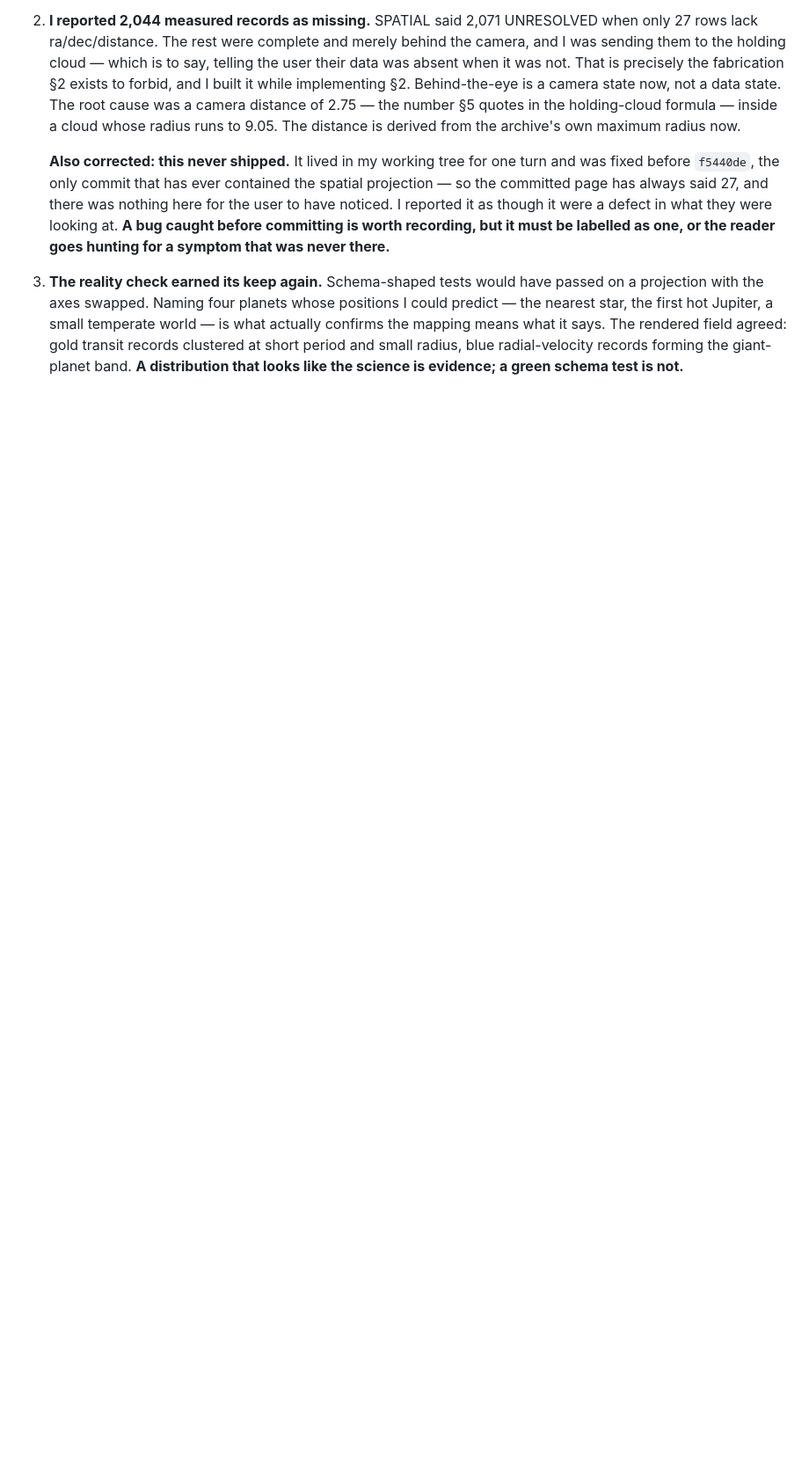
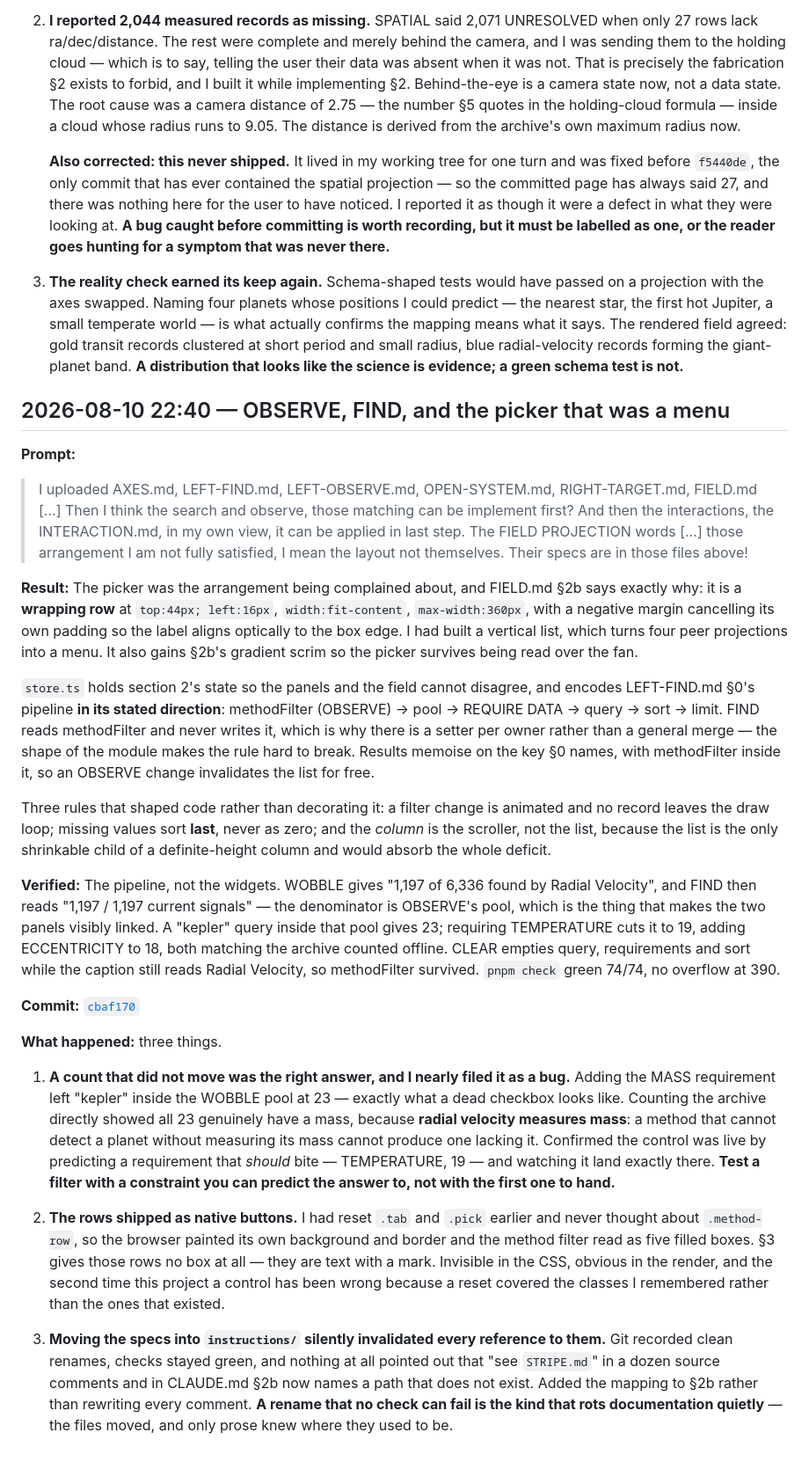
Before and after one commit to comp4020-agentic-coding-studio/comp4020-ass1-jnheinrich451-eng, a Markdown page: PROCESS_RECORD.md, the part around the change. Shown at 88% size. GitHub-like rendering; blank space fills up the shorter version.

Commit message:
Record the OBSERVE/FIND turn, and point CLAUDE.md at instructions/
The note worth keeping is the one about a count that did not move: adding the
MASS requirement left the result at 23, which is exactly what a dead checkbox
looks like, and it was correct science -- radial velocity measures mass, so
every RV record has one. Confirmed the control was live by predicting a
constraint that should bite and watching it land there.

Also: moving the specs into instructions/ invalidated every "see STRIPE.md"
reference in the source comments and in CLAUDE.md, and no check could fail on
it. §2b now states the mapping once instead.

Co-Authored-By: Claude Fable 5 <noreply@anthropic.com>

```diff
--- a/PROCESS_RECORD.md
+++ b/PROCESS_RECORD.md
@@ -1413,3 +1413,75 @@ spatial canvas, so it is genuinely drawing. `pnpm check` green 74/74.
    small radius, blue radial-velocity records forming the giant-planet band.
    **A distribution that looks like the science is evidence; a green schema test
    is not.**
+
+## 2026-08-10 22:40 — OBSERVE, FIND, and the picker that was a menu
+
+**Prompt:**
+
+> I uploaded AXES.md, LEFT-FIND.md, LEFT-OBSERVE.md, OPEN-SYSTEM.md,
+> RIGHT-TARGET.md, FIELD.md […] Then I think the search and observe, those
+> matching can be implement first? And then the interactions, the
+> INTERACTION.md, in my own view, it can be applied in last step. The FIELD
+> PROJECTION words […] those arrangement I am not fully satisfied, I mean the
+> layout not themselves. Their specs are in those files above!
+
+**Result:**
+The picker was the arrangement being complained about, and FIELD.md §2b says
+exactly why: it is a **wrapping row** at `top:44px; left:16px`, `width:fit-content`,
+`max-width:360px`, with a negative margin cancelling its own padding so the label
+aligns optically to the box edge. I had built a vertical list, which turns four
+peer projections into a menu. It also gains §2b's gradient scrim so the picker
+survives being read over the fan.
+
+`store.ts` holds section 2's state so the panels and the field cannot disagree,
+and encodes LEFT-FIND.md §0's pipeline **in its stated direction**: methodFilter
+(OBSERVE) → pool → REQUIRE DATA → query → sort → limit. FIND reads methodFilter
+and never writes it, which is why there is a setter per owner rather than a
+general merge — the shape of the module makes the rule hard to break. Results
+memoise on the key §0 names, with methodFilter inside it, so an OBSERVE change
+invalidates the list for free.
+
+Three rules that shaped code rather than decorating it: a filter change is
+animated and no record leaves the draw loop; missing values sort **last**, never
+as zero; and the *column* is the scroller, not the list, because the list is the
+only shrinkable child of a definite-height column and would absorb the whole
+deficit.
+
+**Verified:**
+The pipeline, not the widgets. WOBBLE gives "1,197 of 6,336 found by Radial
+Velocity", and FIND then reads "1,197 / 1,197 current signals" — the denominator
+is OBSERVE's pool, which is the thing that makes the two panels visibly linked.
+A "kepler" query inside that pool gives 23; requiring TEMPERATURE cuts it to 19,
+adding ECCENTRICITY to 18, both matching the archive counted offline. CLEAR
+empties query, requirements and sort while the caption still reads Radial
+Velocity, so methodFilter survived. `pnpm check` green 74/74, no overflow at 390.
+
+**Commit:** [`cbaf170`](https://github.com/comp4020-agentic-coding-studio/comp4020-ass1-jnheinrich451-eng/commit/cbaf170)
+
+**What happened:** three things.
+
+1. **A count that did not move was the right answer, and I nearly filed it as a
+   bug.** Adding the MASS requirement left "kepler" inside the WOBBLE pool at 23
+   — exactly what a dead checkbox looks like. Counting the archive directly
+   showed all 23 genuinely have a mass, because **radial velocity measures
+   mass**: a method that cannot detect a planet without measuring its mass
+   cannot produce one lacking it. Confirmed the control was live by predicting a
+   requirement that *should* bite — TEMPERATURE, 19 — and watching it land
+   exactly there. **Test a filter with a constraint you can predict the answer
+   to, not with the first one to hand.**
+
+2. **The rows shipped as native buttons.** I had reset `.tab` and `.pick`
+   earlier and never thought about `.method-row`, so the browser painted its own
+   background and border and the method filter read as five filled boxes.
+   §3 gives those rows no box at all — they are text with a mark. Invisible in
+   the CSS, obvious in the render, and the second time this project a control
+   has been wrong because a reset covered the classes I remembered rather than
+   the ones that existed.
+
+3. **Moving the specs into `instructions/` silently invalidated every reference
+   to them.** Git recorded clean renames, checks stayed green, and nothing at
+   all pointed out that "see `STRIPE.md`" in a dozen source comments and in
+   CLAUDE.md §2b now names a path that does not exist. Added the mapping to
+   §2b rather than rewriting every comment. **A rename that no check can fail is
+   the kind that rots documentation quietly** — the files moved, and only prose
+   knew where they used to be.
```
Also changed, not shown: CLAUDE.md (+3 -0 lines).
